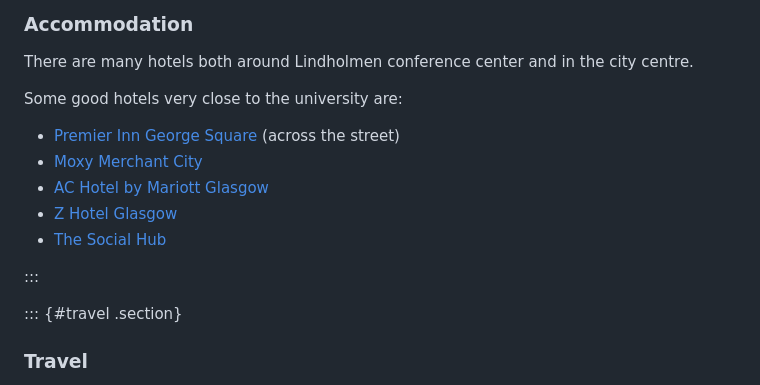
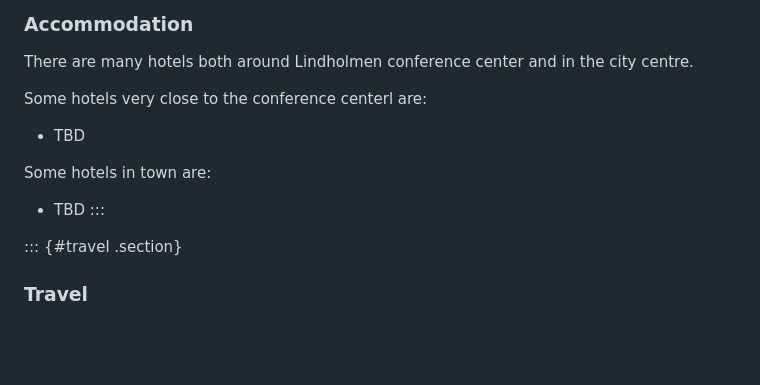
Before and after one commit to sattlerc/types-website, a Markdown page: practical.md, the part around the change. Drawn GitHub-style; blank space fills up the shorter version.

Commit message:
practical info file

```diff
--- a/practical.md
+++ b/practical.md
@@ -49,15 +49,13 @@ More information will be made available later on.
 There are many hotels both around Lindholmen conference center and in
 the city centre.
 
-Some good hotels very close to the university are:
+Some hotels very close to the conference centerl are:
 
-- [Premier Inn George Square](https://www.premierinn.com/gb/en/hotels/scotland/strathclyde/glasgow/glasgow-city-centre-george-square.html) (across the street)
-- [Moxy Merchant City](https://www.marriott.com/en-gb/hotels/glaox-moxy-glasgow-merchant-city/)
-- [AC Hotel by Mariott Glasgow](https://www.marriott.com/en-us/hotels/glaar-ac-hotel-glasgow/)
-- [Z Hotel Glasgow](https://www.thezhotels.com/hotels/glasgow)
-- [The Social Hub](https://www.thesocialhub.co/glasgow/)
+- TBD
 
+Some hotels in town are:
 
+- TBD
 :::
 
 ::: {#travel .section}
```
